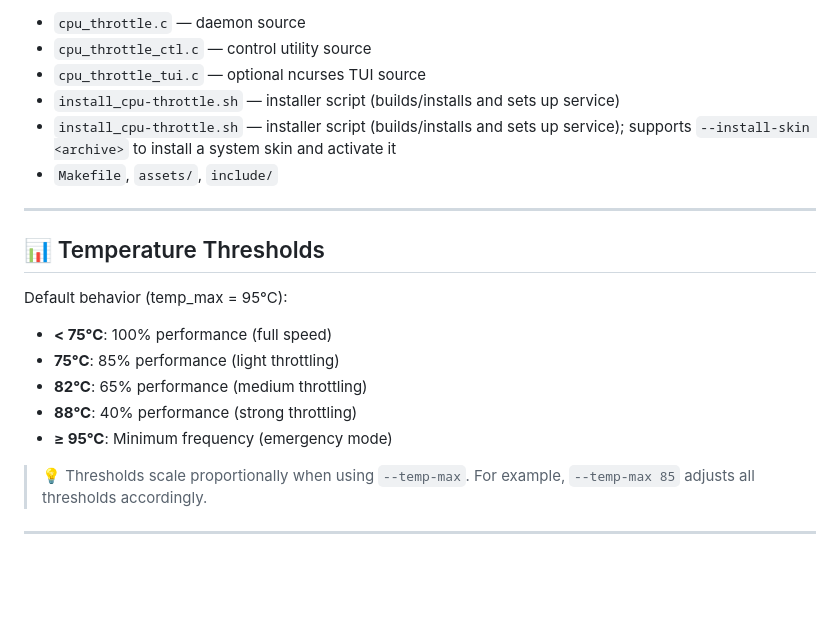
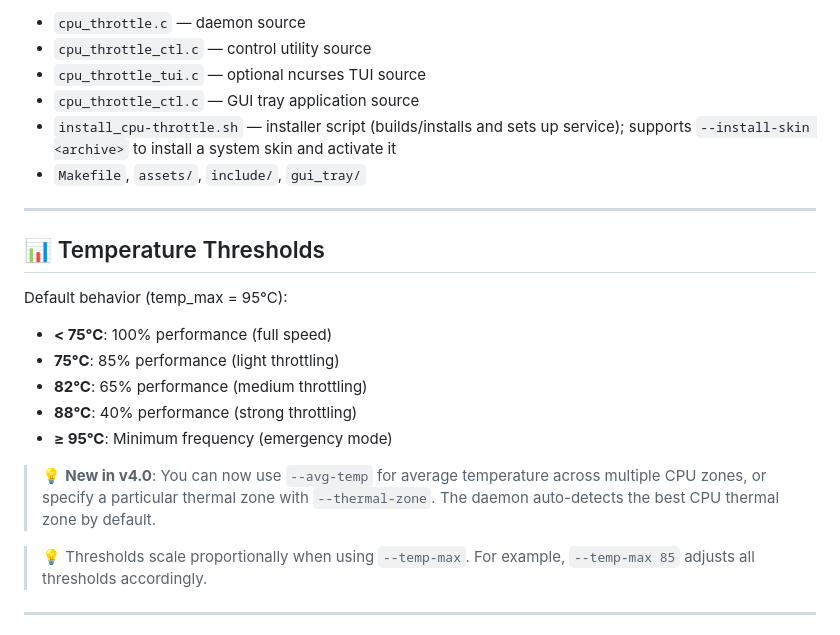
Before and after one commit to DiabloPower/burn2cool, a Markdown page: README.md, the part around one of its changes. Rendered like a GitHub page; blank space fills up the shorter version.

```diff
--- a/README.md
+++ b/README.md
@@ -51,9 +62,9 @@ Files in this repo
 - `cpu_throttle.c` — daemon source
 - `cpu_throttle_ctl.c` — control utility source
 - `cpu_throttle_tui.c` — optional ncurses TUI source
-- `install_cpu-throttle.sh` — installer script (builds/installs and sets up service)
+- `cpu_throttle_ctl.c` — GUI tray application source
 - `install_cpu-throttle.sh` — installer script (builds/installs and sets up service); supports `--install-skin <archive>` to install a system skin and activate it
-- `Makefile`, `assets/`, `include/`
+- `Makefile`, `assets/`, `include/`, `gui_tray/`
 
 ---
 
@@ -65,6 +76,8 @@ Default behavior (temp_max = 95°C):
 - **82°C**: 65% performance (medium throttling)
 - **88°C**: 40% performance (strong throttling)
 - **≥ 95°C**: Minimum frequency (emergency mode)
+
+> 💡 **New in v4.0**: You can now use `--avg-temp` for average temperature across multiple CPU zones, or specify a particular thermal zone with `--thermal-zone`. The daemon auto-detects the best CPU thermal zone by default.
 
 > 💡 Thresholds scale proportionally when using `--temp-max`. For example, `--temp-max 85` adjusts all thresholds accordingly.
 
```
Also changed, not shown: other parts of README.md (+17 -2 lines).
